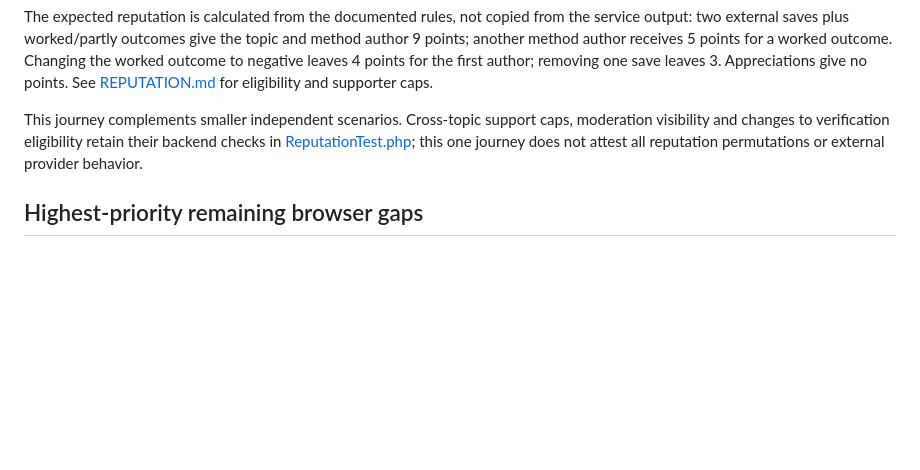
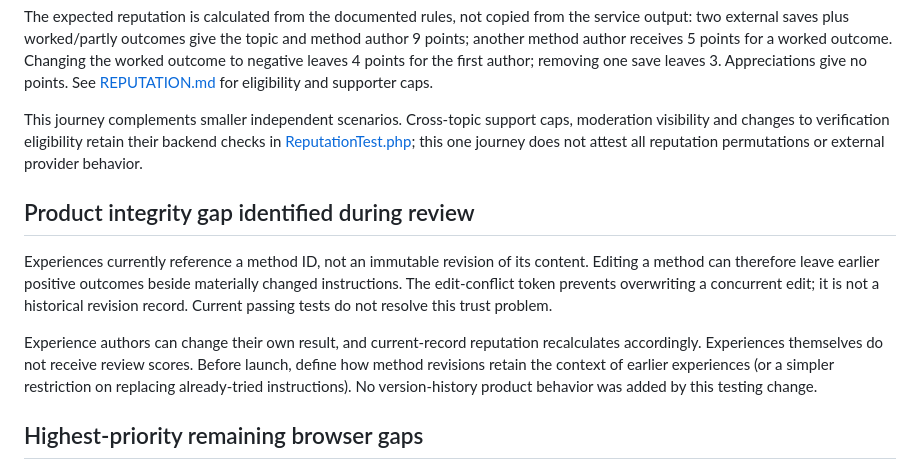
Before and after one commit to MihaiBarascu/workbine, a Markdown page: docs/BROWSER-FLOWS.md, the part around the change. Rendered like a GitHub page; blank space fills up the shorter version.

Commit message:
Record method revision integrity gap identified during review

```diff
--- a/docs/BROWSER-FLOWS.md
+++ b/docs/BROWSER-FLOWS.md
@@ -56,6 +56,20 @@ moderation visibility and changes to verification eligibility retain their backe
 checks in [ReputationTest.php](../tests/Feature/ReputationTest.php); this one journey
 does not attest all reputation permutations or external provider behavior.
 
+## Product integrity gap identified during review
+
+Experiences currently reference a method ID, not an immutable revision of its
+content. Editing a method can therefore leave earlier positive outcomes beside
+materially changed instructions. The edit-conflict token prevents overwriting a
+concurrent edit; it is not a historical revision record. Current passing tests do
+not resolve this trust problem.
+
+Experience authors can change their own result, and current-record reputation
+recalculates accordingly. Experiences themselves do not receive review scores.
+Before launch, define how method revisions retain the context of earlier
+experiences (or a simpler restriction on replacing already-tried instructions).
+No version-history product behavior was added by this testing change.
+
 ## Highest-priority remaining browser gaps
 
 - Password-reset token receipt, reset submission and relogin need a controlled
```
